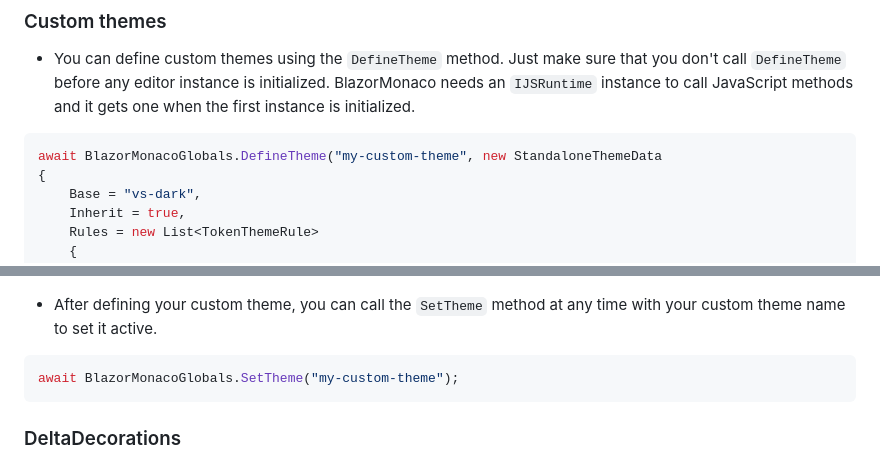
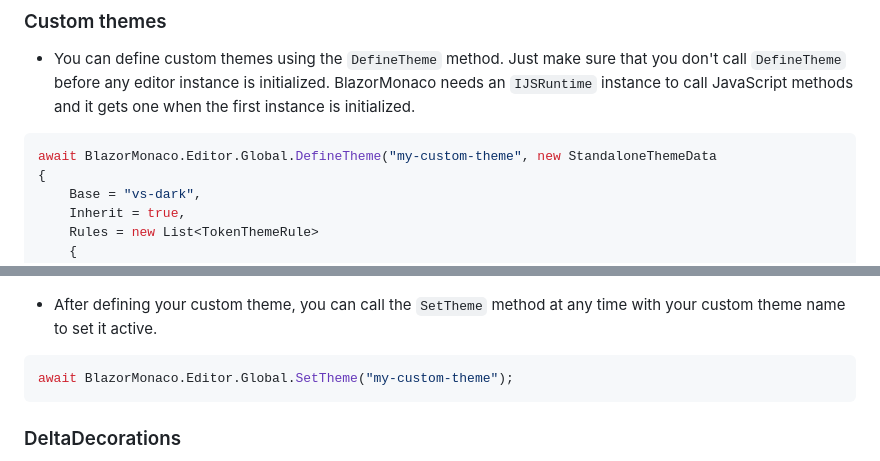
Before and after one commit to serdarciplak/BlazorMonaco, a Markdown page: README.md, 2 parts joined by grey strips. GitHub-like rendering.

````diff
--- a/README.md
+++ b/README.md
@@ -154,7 +154,7 @@ private void OnKeyUpModified(KeyboardEvent keyboardEvent)
 * You can define custom themes using the `DefineTheme` method. Just make sure that you don't call `DefineTheme` before any editor instance is initialized. BlazorMonaco needs an `IJSRuntime` instance to call JavaScript methods and it gets one when the first instance is initialized.
 
 ```csharp
-await BlazorMonacoGlobals.DefineTheme("my-custom-theme", new StandaloneThemeData
+await BlazorMonaco.Editor.Global.DefineTheme("my-custom-theme", new StandaloneThemeData
 {
 	Base = "vs-dark",
 	Inherit = true,
@@ -179,7 +179,7 @@ await BlazorMonacoGlobals.DefineTheme("my-custom-theme", new StandaloneThemeData
 * After defining your custom theme, you can call the `SetTheme` method at any time with your custom theme name to set it active.
 
 ```csharp
-await BlazorMonacoGlobals.SetTheme("my-custom-theme");
+await BlazorMonaco.Editor.Global.SetTheme("my-custom-theme");
 ```
 
 ### DeltaDecorations
````
